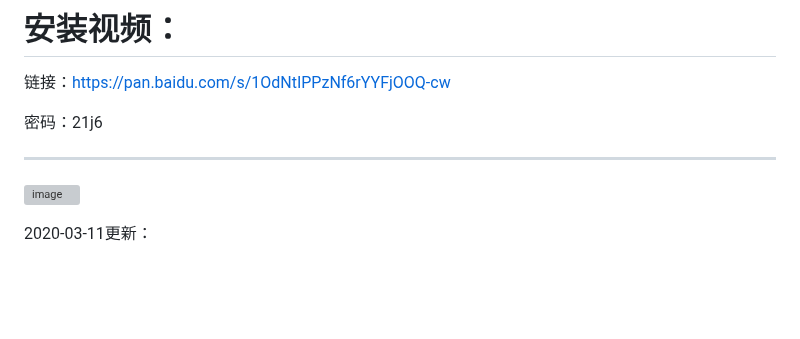
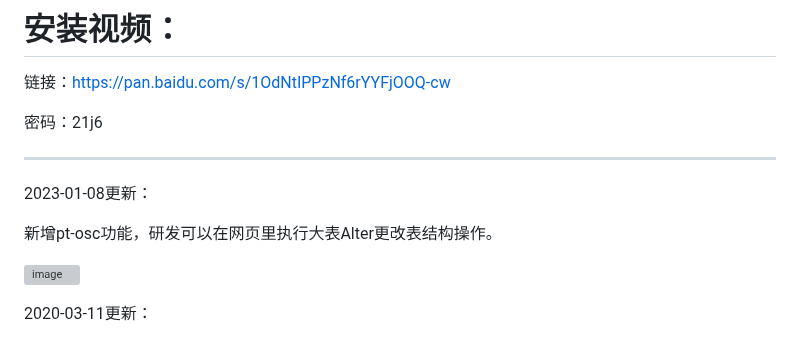
Before and after one commit to hcymysql/sqlops, a Markdown page: README.md, the part around the change. Rendered like a GitHub page; blank space fills up the shorter version; grey boxes are pictures that could not be loaded.

```diff
--- a/README.md
+++ b/README.md
@@ -5,6 +5,11 @@
 密码：21j6
 
 -----------------------------------------------------------------------------
+
+2023-01-08更新：
+
+新增pt-osc功能，研发可以在网页里执行大表Alter更改表结构操作。
+
 ![image](https://raw.githubusercontent.com/hcymysql/sqlops/master/image/%E9%A6%96%E9%A1%B5.png)
 
 2020-03-11更新：
```
